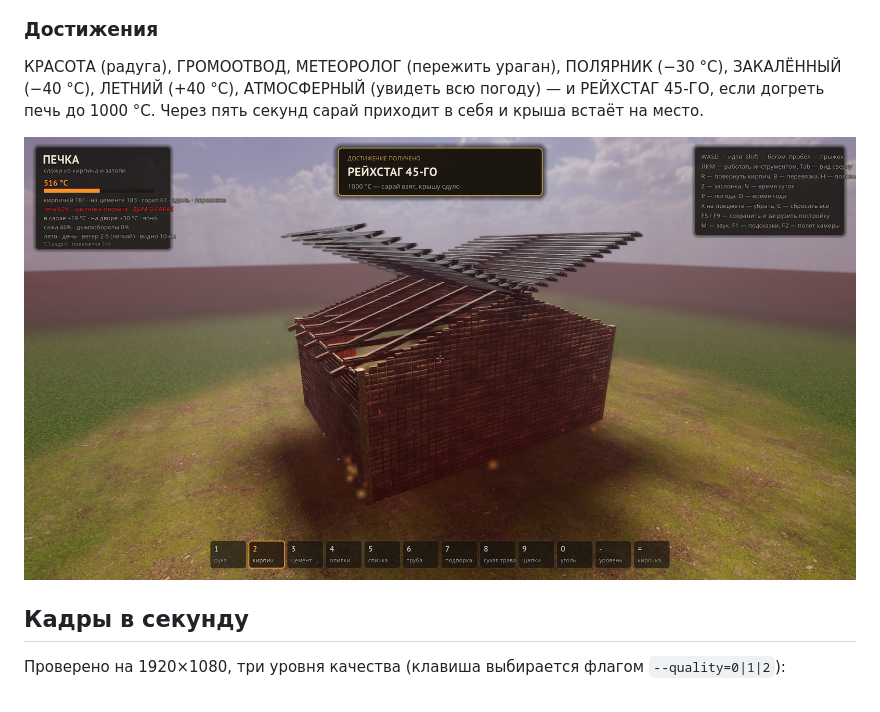
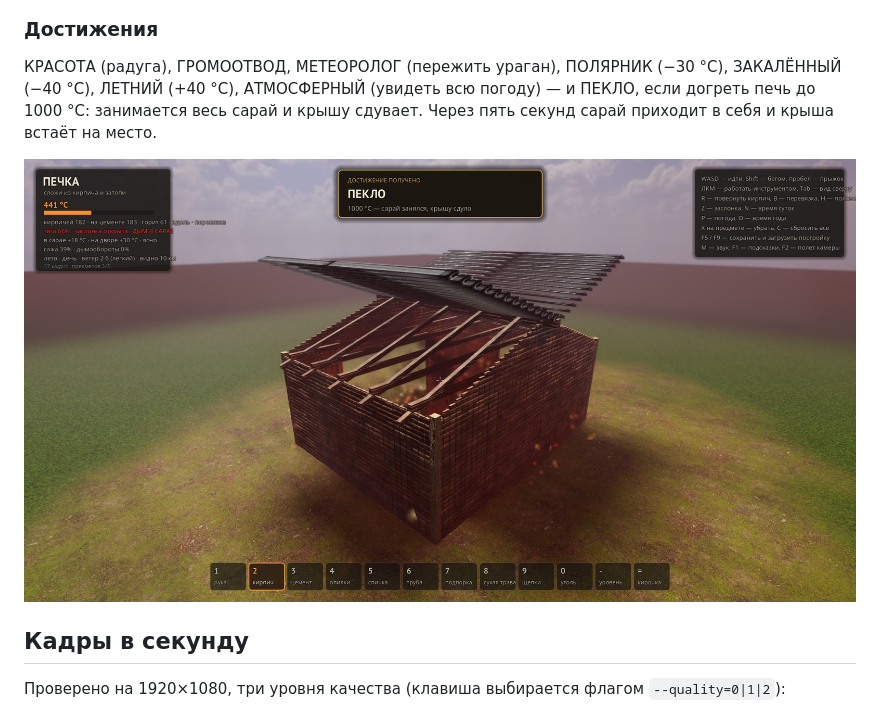
Before and after one commit to Aigul-coder/pechka, a Markdown page: README.md, the part around the change. Rendered like a GitHub page; pictures changed too: docs/shots/18_peklo.jpg (added), docs/shots/18_reichstag.jpg (deleted).

Commit message:
Replace easter egg achievement with PEKLO
Co-authored-by: Cursor <cursoragent@cursor.com>

```diff
--- a/README.md
+++ b/README.md
@@ -133,10 +133,10 @@
 
 КРАСОТА (радуга), ГРОМООТВОД, МЕТЕОРОЛОГ (пережить ураган), ПОЛЯРНИК (−30 °C),
 ЗАКАЛЁННЫЙ (−40 °C), ЛЕТНИЙ (+40 °C), АТМОСФЕРНЫЙ (увидеть всю погоду) —
-и РЕЙХСТАГ 45-ГО, если догреть печь до 1000 °C. Через пять секунд сарай
-приходит в себя и крыша встаёт на место.
+и ПЕКЛО, если догреть печь до 1000 °C: занимается весь сарай и крышу сдувает.
+Через пять секунд сарай приходит в себя и крыша встаёт на место.
 
-![Рейхстаг 45-го](docs/shots/18_reichstag.jpg)
+![Пекло](docs/shots/18_peklo.jpg)
 
 ## Кадры в секунду
 
```
Also changed, not shown: 3 other files.
